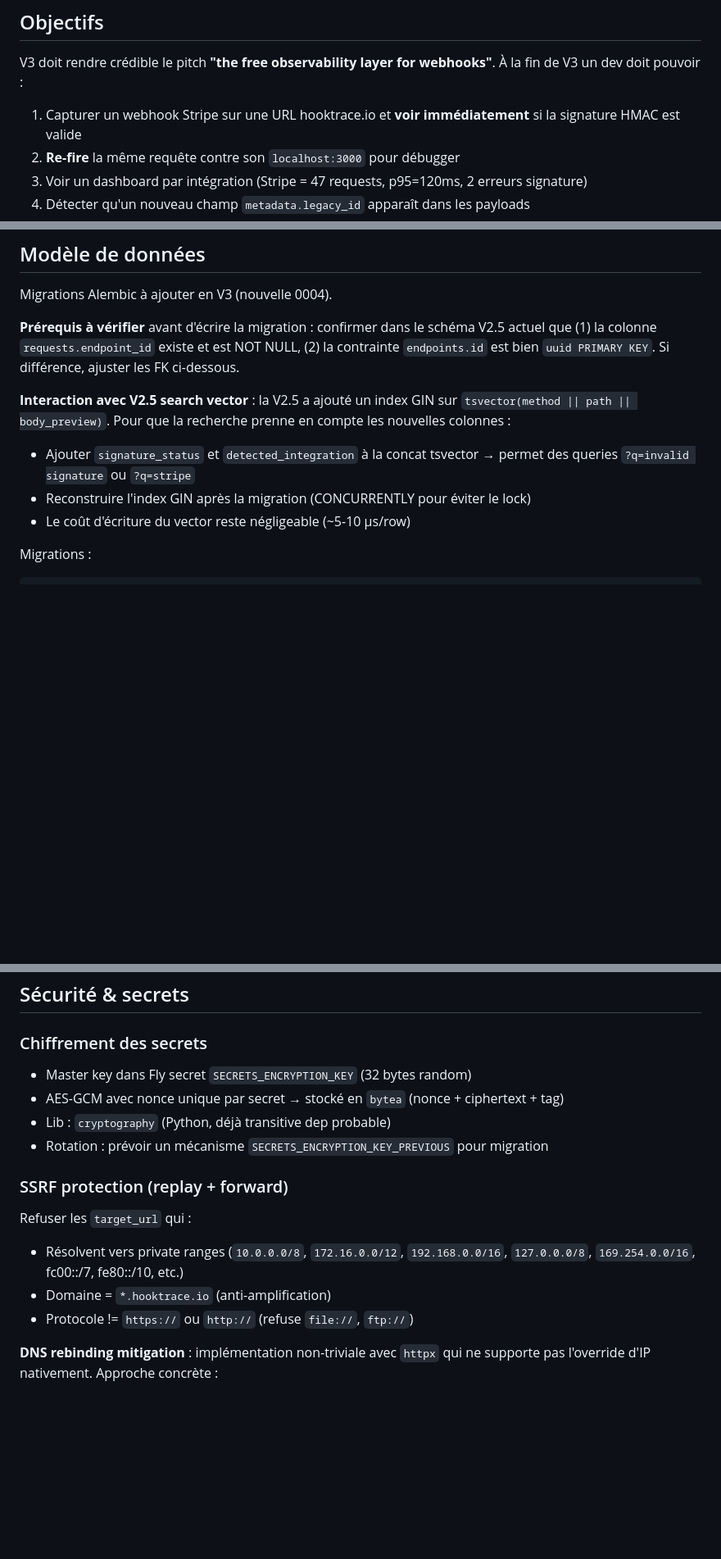
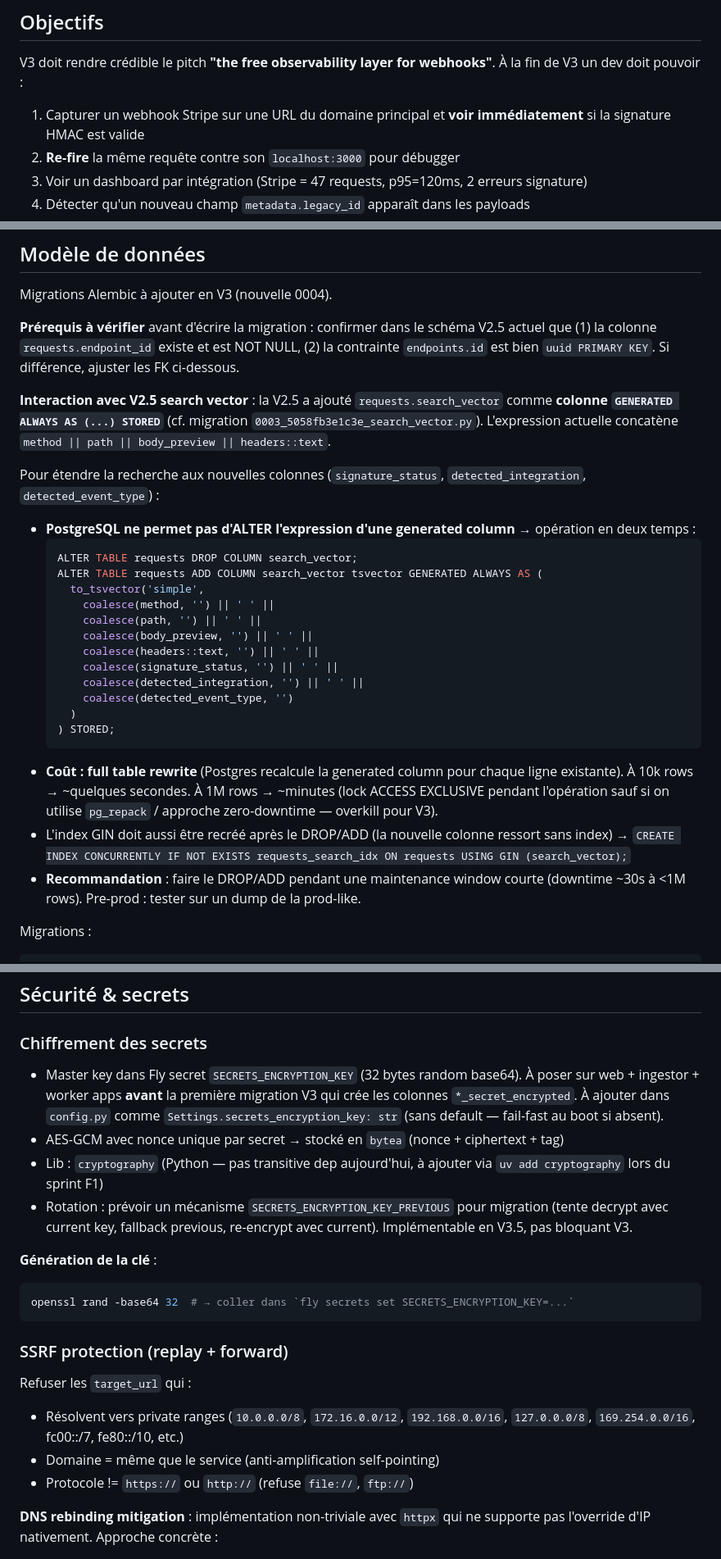
Before and after one commit to quaxsze/webhook-inspector, a Markdown page: docs/specs/2026-05-15-v3-observability-runtime-design.md, 3 parts joined by grey strips. Shown at 82% size. Drawn GitHub-style; blank space fills up the shorter version.

Commit message:
docs(v3-spec): align with launch plan rebase
- Remove hardcoded 'hooktrace.io' (5 occurrences): domain not decided
  yet per launch plan, use generic 'the service' / 'the main domain'
- search_vector extension: clarify it's a STORED generated column,
  cannot ALTER expression — requires DROP + ADD (full table rewrite).
  Add explicit SQL + cost estimate per row count + maintenance window
  recommendation
- SECRETS_ENCRYPTION_KEY: explicit Settings field with fail-fast on
  boot, openssl rand command, note `cryptography` lib must be added
  via uv before F1 sprint (not transitive today)

````diff
--- a/docs/specs/2026-05-15-v3-observability-runtime-design.md
+++ b/docs/specs/2026-05-15-v3-observability-runtime-design.md
@@ -26,7 +26,7 @@
 
 V3 doit rendre crédible le pitch **"the free observability layer for webhooks"**. À la fin de V3 un dev doit pouvoir :
 
-1. Capturer un webhook Stripe sur une URL hooktrace.io et **voir immédiatement** si la signature HMAC est valide
+1. Capturer un webhook Stripe sur une URL du domaine principal et **voir immédiatement** si la signature HMAC est valide
 2. **Re-fire** la même requête contre son `localhost:3000` pour débugger
 3. Voir un dashboard par intégration (Stripe = 47 requests, p95=120ms, 2 erreurs signature)
 4. Détecter qu'un nouveau champ `metadata.legacy_id` apparaît dans les payloads
@@ -402,11 +402,28 @@ Migrations Alembic à ajouter en V3 (nouvelle 0004).
 
 **Prérequis à vérifier** avant d'écrire la migration : confirmer dans le schéma V2.5 actuel que (1) la colonne `requests.endpoint_id` existe et est NOT NULL, (2) la contrainte `endpoints.id` est bien `uuid PRIMARY KEY`. Si différence, ajuster les FK ci-dessous.
 
-**Interaction avec V2.5 search vector** : la V2.5 a ajouté un index GIN sur `tsvector(method || path || body_preview)`. Pour que la recherche prenne en compte les nouvelles colonnes :
+**Interaction avec V2.5 search vector** : la V2.5 a ajouté `requests.search_vector` comme **colonne `GENERATED ALWAYS AS (...) STORED`** (cf. migration `0003_5058fb3e1c3e_search_vector.py`). L'expression actuelle concatène `method || path || body_preview || headers::text`.
 
-- Ajouter `signature_status` et `detected_integration` à la concat tsvector → permet des queries `?q=invalid signature` ou `?q=stripe`
-- Reconstruire l'index GIN après la migration (CONCURRENTLY pour éviter le lock)
-- Le coût d'écriture du vector reste négligeable (~5-10 µs/row)
+Pour étendre la recherche aux nouvelles colonnes (`signature_status`, `detected_integration`, `detected_event_type`) :
+
+- **PostgreSQL ne permet pas d'ALTER l'expression d'une generated column** → opération en deux temps :
+  ```sql
+  ALTER TABLE requests DROP COLUMN search_vector;
+  ALTER TABLE requests ADD COLUMN search_vector tsvector GENERATED ALWAYS AS (
+    to_tsvector('simple',
+      coalesce(method, '') || ' ' ||
+      coalesce(path, '') || ' ' ||
+      coalesce(body_preview, '') || ' ' ||
+      coalesce(headers::text, '') || ' ' ||
+      coalesce(signature_status, '') || ' ' ||
+      coalesce(detected_integration, '') || ' ' ||
+      coalesce(detected_event_type, '')
+    )
+  ) STORED;
+  ```
+- **Coût : full table rewrite** (Postgres recalcule la generated column pour chaque ligne existante). À 10k rows → ~quelques secondes. À 1M rows → ~minutes (lock ACCESS EXCLUSIVE pendant l'opération sauf si on utilise `pg_repack` / approche zero-downtime — overkill pour V3).
+- L'index GIN doit aussi être recréé après le DROP/ADD (la nouvelle colonne ressort sans index) → `CREATE INDEX CONCURRENTLY IF NOT EXISTS requests_search_idx ON requests USING GIN (search_vector);`
+- **Recommandation** : faire le DROP/ADD pendant une maintenance window courte (downtime ~30s à <1M rows). Pre-prod : tester sur un dump de la prod-like.
 
 Migrations :
 
@@ -529,16 +546,21 @@ DELETE /api/forwards/{id}
 
 ### Chiffrement des secrets
 
-- Master key dans Fly secret `SECRETS_ENCRYPTION_KEY` (32 bytes random)
+- Master key dans Fly secret `SECRETS_ENCRYPTION_KEY` (32 bytes random base64). À poser sur web + ingestor + worker apps **avant** la première migration V3 qui crée les colonnes `*_secret_encrypted`. À ajouter dans `config.py` comme `Settings.secrets_encryption_key: str` (sans default — fail-fast au boot si absent).
 - AES-GCM avec nonce unique par secret → stocké en `bytea` (nonce + ciphertext + tag)
-- Lib : `cryptography` (Python, déjà transitive dep probable)
-- Rotation : prévoir un mécanisme `SECRETS_ENCRYPTION_KEY_PREVIOUS` pour migration
+- Lib : `cryptography` (Python — pas transitive dep aujourd'hui, à ajouter via `uv add cryptography` lors du sprint F1)
+- Rotation : prévoir un mécanisme `SECRETS_ENCRYPTION_KEY_PREVIOUS` pour migration (tente decrypt avec current key, fallback previous, re-encrypt avec current). Implémentable en V3.5, pas bloquant V3.
+
+**Génération de la clé** :
+```bash
+openssl rand -base64 32  # → coller dans `fly secrets set SECRETS_ENCRYPTION_KEY=...`
+```
 
 ### SSRF protection (replay + forward)
 
 Refuser les `target_url` qui :
 - Résolvent vers private ranges (`10.0.0.0/8`, `172.16.0.0/12`, `192.168.0.0/16`, `127.0.0.0/8`, `169.254.0.0/16`, fc00::/7, fe80::/10, etc.)
-- Domaine = `*.hooktrace.io` (anti-amplification)
+- Domaine = même que le service (anti-amplification self-pointing)
 - Protocole != `https://` ou `http://` (refuse `file://`, `ftp://`)
 
 **DNS rebinding mitigation** : implémentation non-triviale avec `httpx` qui ne supporte pas l'override d'IP nativement. Approche concrète :
````
Also changed, not shown: other parts of docs/specs/2026-05-15-v3-observability-runtime-design.md (+3 -3 lines).
